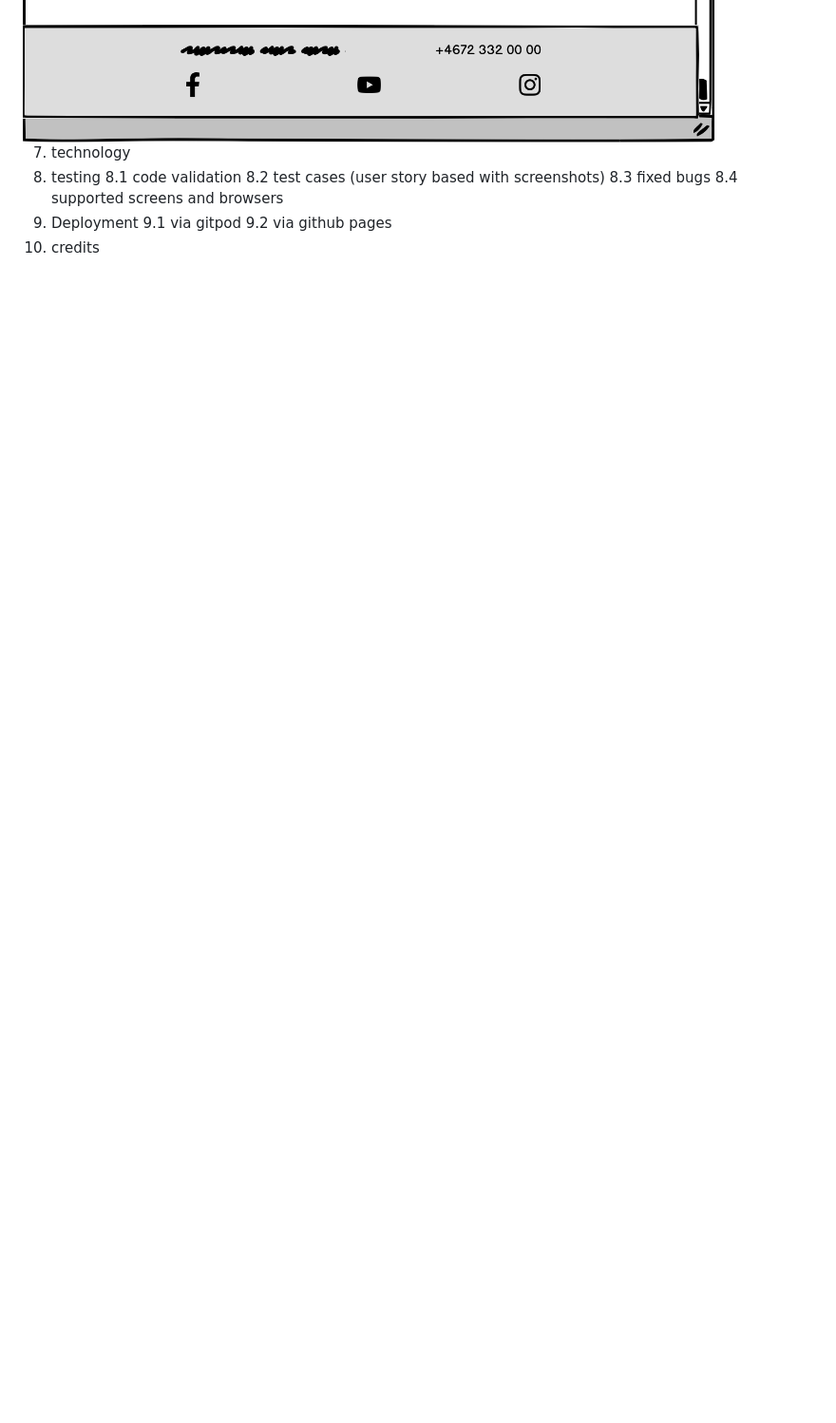
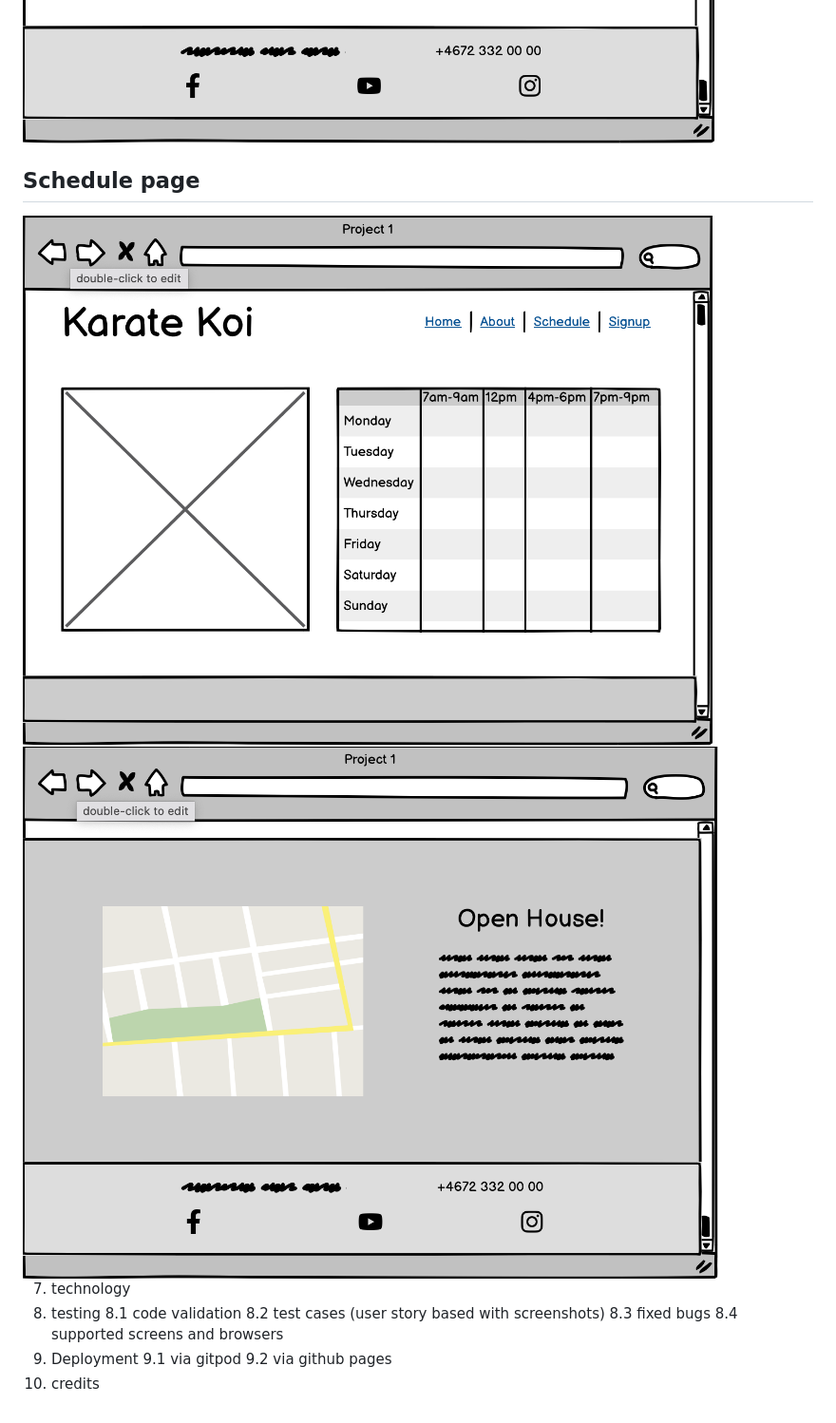
Before and after one commit to OogieOrange/project-1-karate-koi, a Markdown page: README.md, the part around the change. Shown at 95% size. GitHub-like rendering; blank space fills up the shorter version.

Commit message:
Add wireframe for schedule page to markdown file

```diff
--- a/README.md
+++ b/README.md
@@ -175,6 +175,13 @@ Gallery
 <img src="assets/readme-images/about-page-3.jpg" alt="Wireframe of middle of home page.">
 <img src="assets/readme-images/about-page-4.jpg" alt="Wireframe of bottom of about page.">
 
+<br>
+
+## Schedule page
+
+<img src="assets/readme-images/schedule-page-1.jpg" alt="Wireframe of top of home page.">
+<img src="assets/readme-images/schedule-page-2.jpg" alt="Wireframe of bottom of home page.">
+
 7. technology
 8. testing
    8.1 code validation
```
